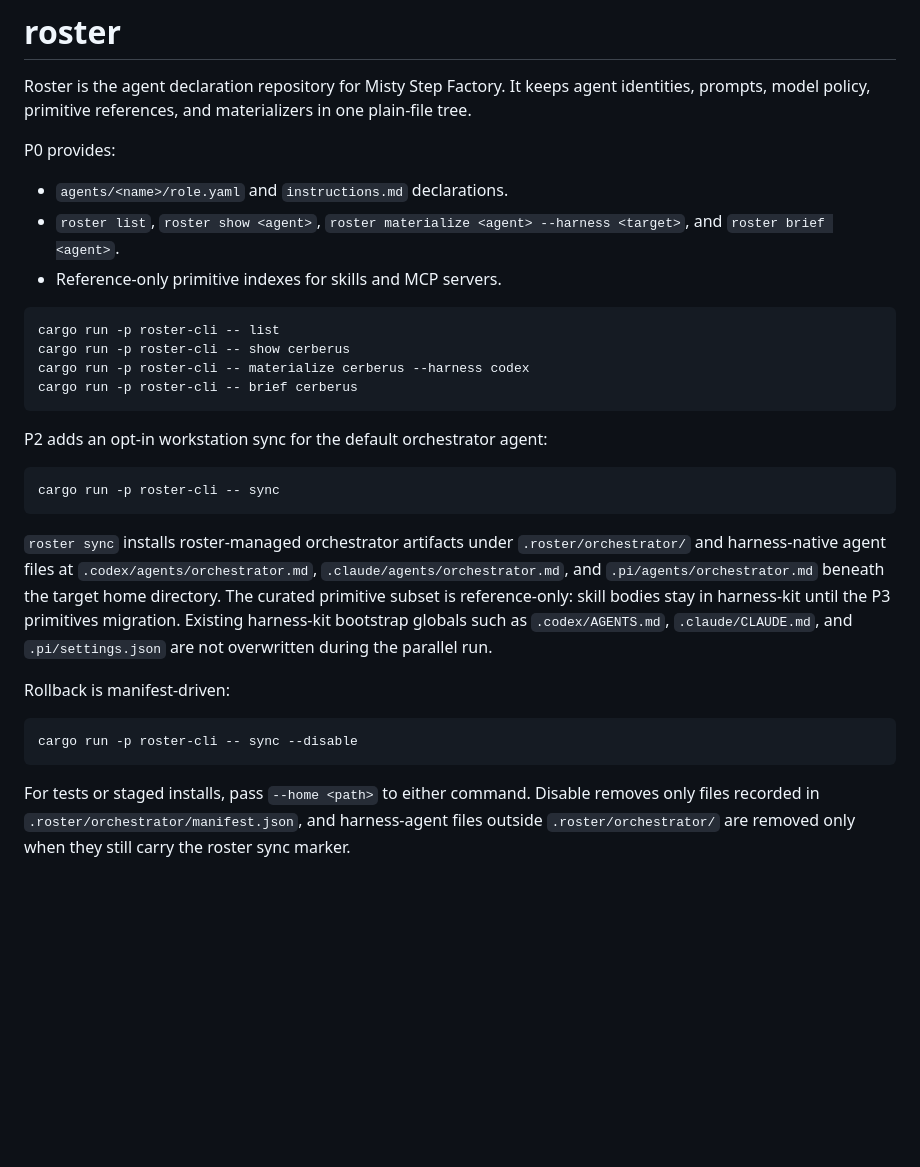
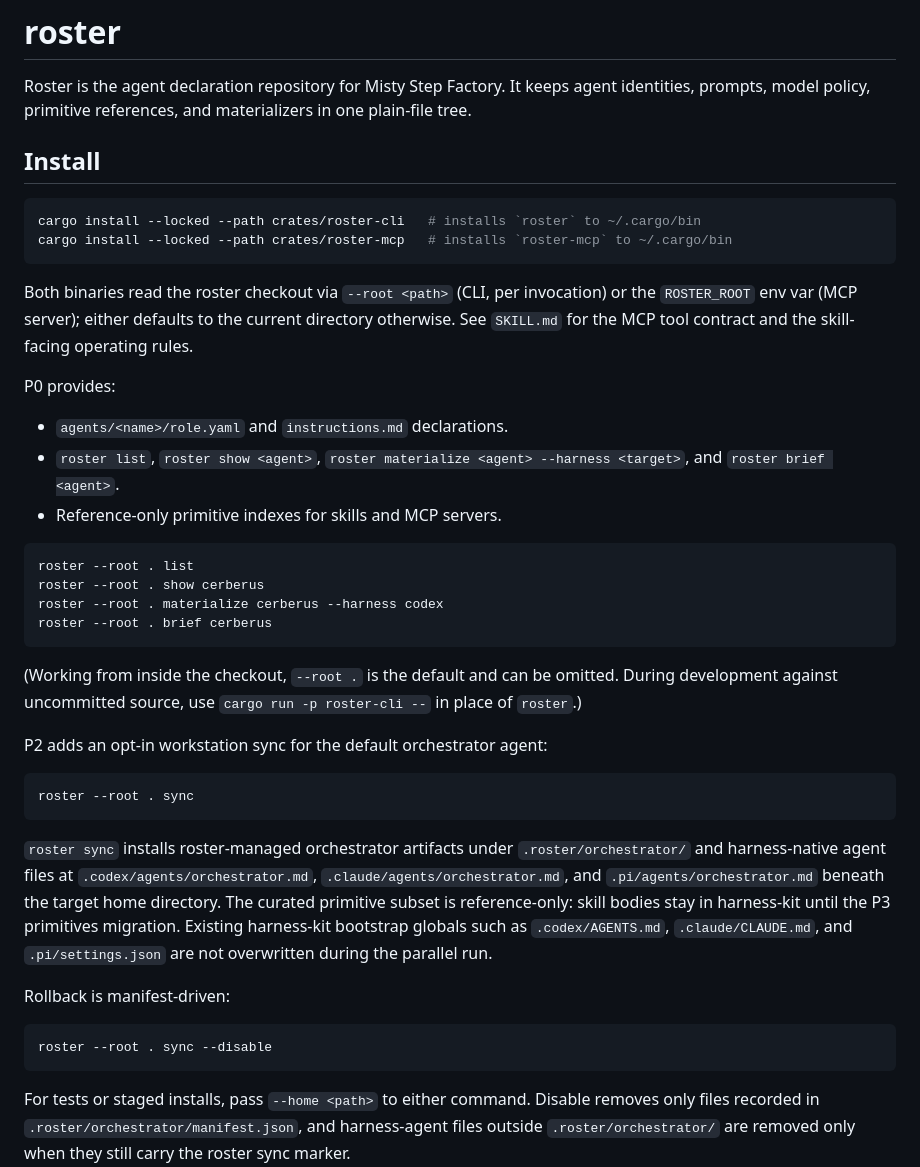
Before and after one commit to misty-step/roster, a Markdown page: README.md, the part around the change. Drawn GitHub-style; blank space fills up the shorter version.

````diff
--- a/README.md
+++ b/README.md
@@ -3,6 +3,18 @@
 Roster is the agent declaration repository for Misty Step Factory. It keeps
 agent identities, prompts, model policy, primitive references, and materializers
 in one plain-file tree.
+
+## Install
+
+```sh
+cargo install --locked --path crates/roster-cli   # installs `roster` to ~/.cargo/bin
+cargo install --locked --path crates/roster-mcp   # installs `roster-mcp` to ~/.cargo/bin
+```
+
+Both binaries read the roster checkout via `--root <path>` (CLI, per
+invocation) or the `ROSTER_ROOT` env var (MCP server); either defaults to the
+current directory otherwise. See `SKILL.md` for the MCP tool contract and the
+skill-facing operating rules.
 
 P0 provides:
 
@@ -11,16 +23,20 @@ P0 provides:
 - Reference-only primitive indexes for skills and MCP servers.
 
 ```sh
-cargo run -p roster-cli -- list
-cargo run -p roster-cli -- show cerberus
-cargo run -p roster-cli -- materialize cerberus --harness codex
-cargo run -p roster-cli -- brief cerberus
+roster --root . list
+roster --root . show cerberus
+roster --root . materialize cerberus --harness codex
+roster --root . brief cerberus
 ```
+
+(Working from inside the checkout, `--root .` is the default and can be
+omitted. During development against uncommitted source, use
+`cargo run -p roster-cli --` in place of `roster`.)
 
 P2 adds an opt-in workstation sync for the default orchestrator agent:
 
 ```sh
-cargo run -p roster-cli -- sync
+roster --root . sync
 ```
 
 `roster sync` installs roster-managed orchestrator artifacts under
@@ -35,7 +51,7 @@ overwritten during the parallel run.
 Rollback is manifest-driven:
 
 ```sh
-cargo run -p roster-cli -- sync --disable
+roster --root . sync --disable
 ```
 
 For tests or staged installs, pass `--home <path>` to either command. Disable
````
Also changed, not shown: SKILL.md (added, +90 -0 lines).
